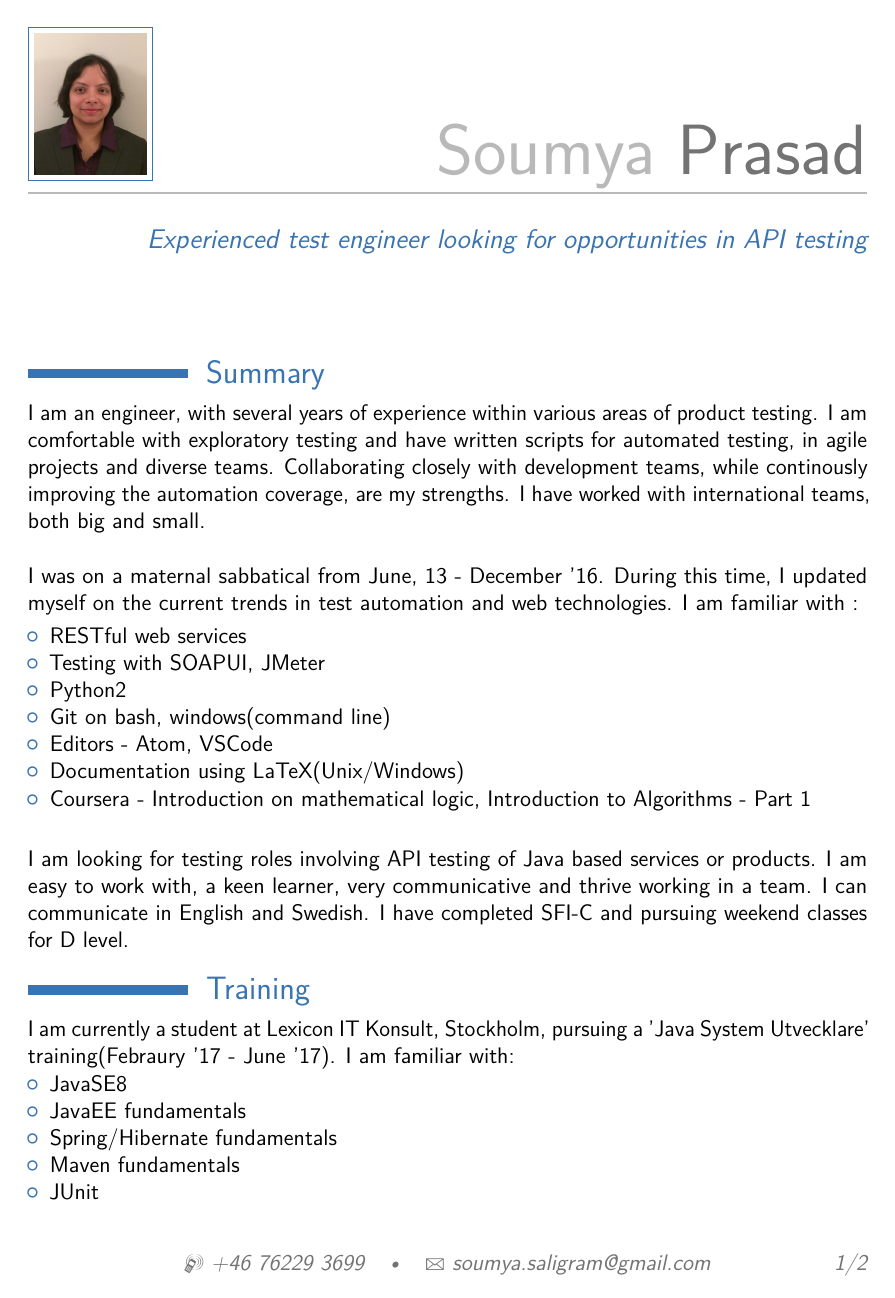
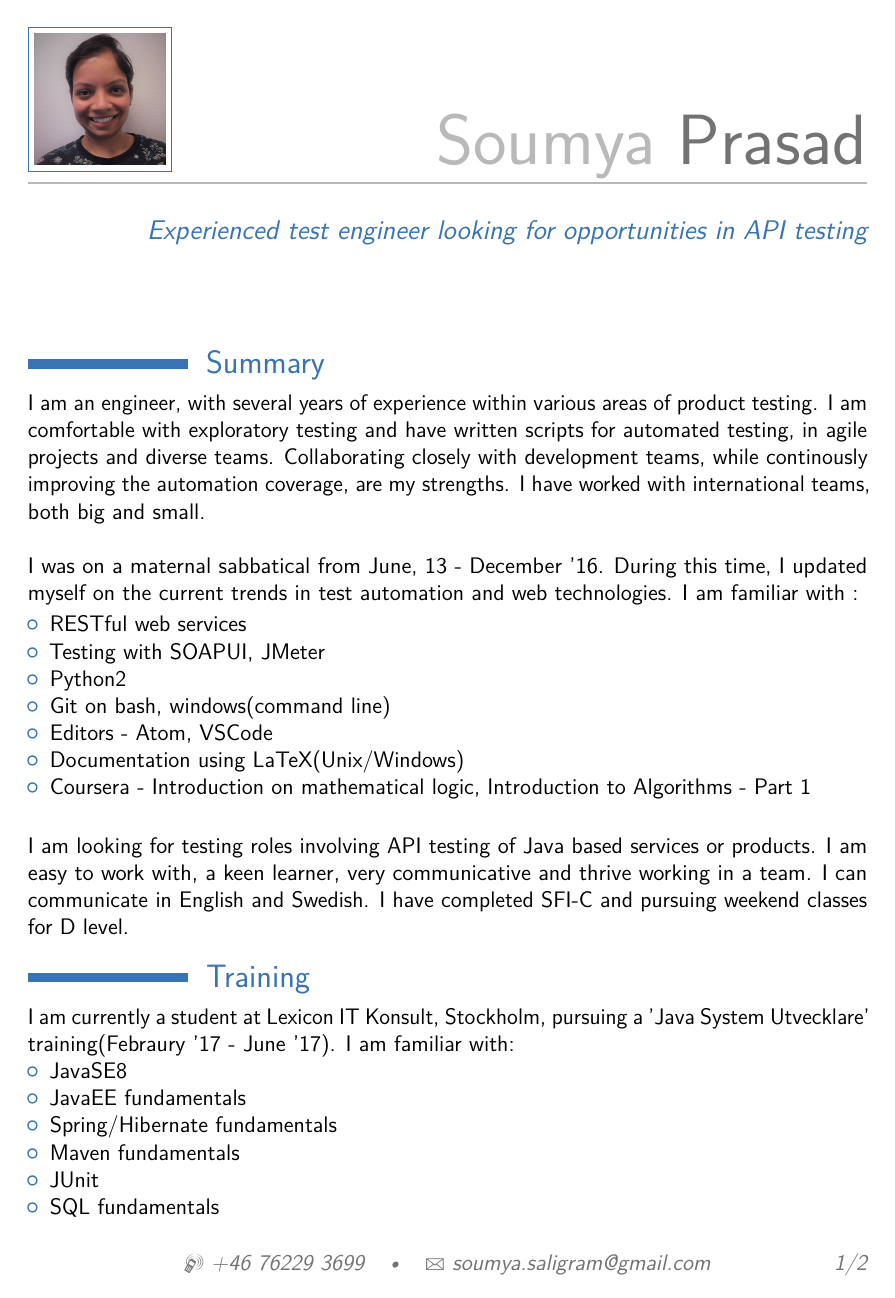
Before and after one commit to chisma/resume, a LaTeX CV (soumya/SoumyaPrasad.tex): page 1 of 2. Compiled offline with pdfLaTeX.

Commit message:
Changed the photo

```diff
--- a/soumya/SoumyaPrasad.tex
+++ b/soumya/SoumyaPrasad.tex
@@ -29,9 +29,11 @@
 \moderncvcolor{blue} % CV color - options include: 'blue' (default), 'orange', 'green', 'red', 'purple', 'grey' and 'black'
 
 \usepackage{lipsum} % Used for inserting dummy 'Lorem ipsum' text into the template
-\usepackage[T1]{fontenc}
+%\usepackage[T1]{fontenc}
 \usepackage[scale=0.75]{geometry} % Reduce document margins
+%\usepackage[bottom]{footmisc}
 \setlength{\hintscolumnwidth}{3cm} % Uncomment to change the width of the dates column
+
 % \setlength{\makecvtitlenamewidth}{8cm} % For the 'classic' style, uncomment to adjust the width of the space allocated to your name
 
 %----------------------------------------------------------------------------------------
@@ -40,19 +42,23 @@
 
 \firstname{Soumya}
 \familyname{Prasad}
-
 % All information in this block is optional, comment out any lines you don't need
 \title{Experienced test engineer looking for opportunities in API testing}
 % \address{Persikogatan 62}{16563, Hässelby}
 \mobile{+46 76229 3699}
 \email{soumya.saligram@gmail.com}
-\photo[60pt][0.4pt]{pictures/picture} % The first bracket is the picture height, the second is the thickness of the frame around the picture (0pt for no frame)
+%\social[linkedin][https://www.linkedin.com/in/soumyaprasad/]{Soumya Prasad}
+%\social[github]{chisma}
+
+\photo[70pt][0.5pt]{pictures/IMG_edited} % The first bracket is the picture height, the second is the thickness of the frame around the picture (0pt for no frame)
 
 
 %----------------------------------------------------------------------------------------
 
 \begin{document}
 \makecvtitle
+
+
 \section{Summary}
 I am an engineer, with several years of experience within various areas of product testing. I am comfortable with exploratory testing and have written scripts for automated testing, in
 agile projects and diverse teams. Collaborating closely with development teams, while continously improving the automation coverage, are my strengths.
```
Also changed, not shown: soumya/SoumyaPrasad.pdf, soumya/pictures/IMG_edited.jpg (added), 1 other file.
